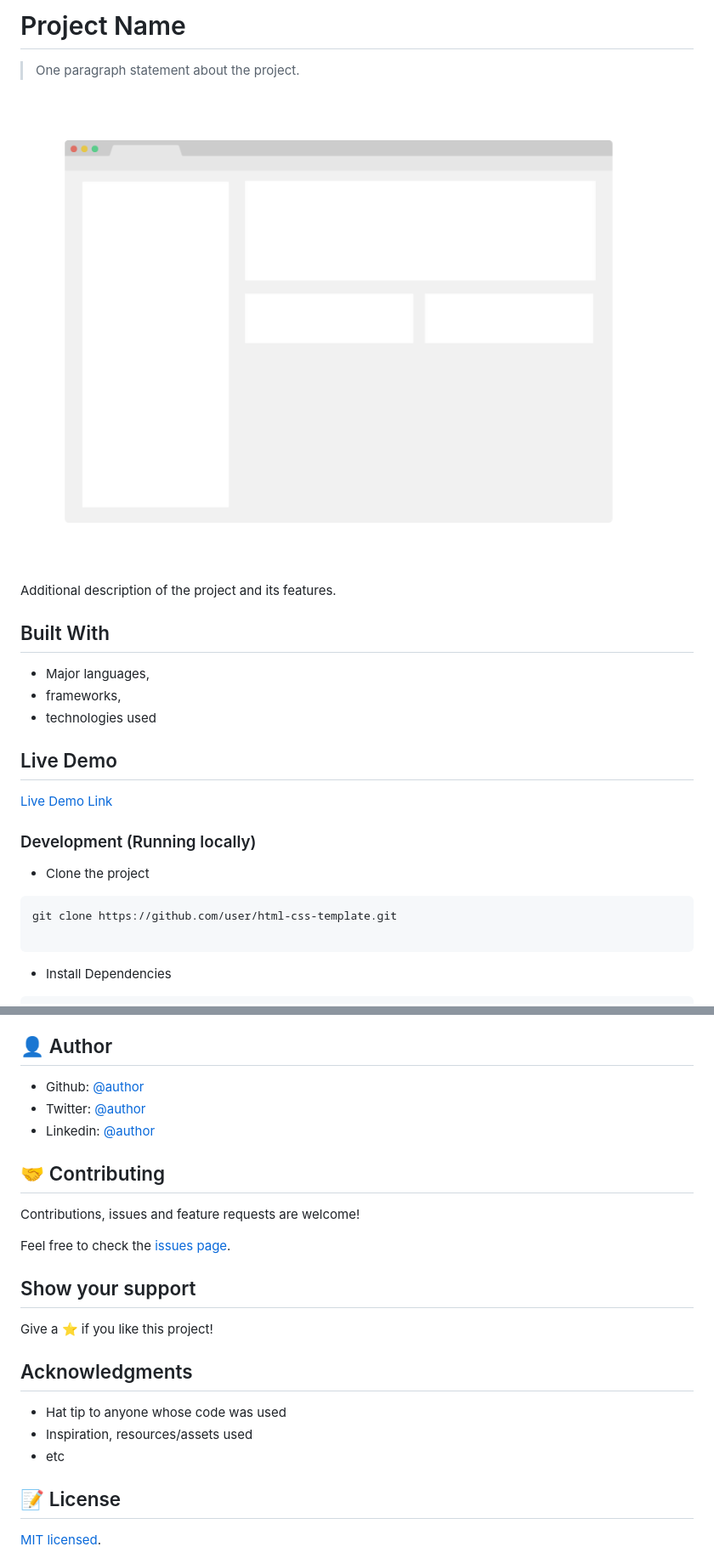
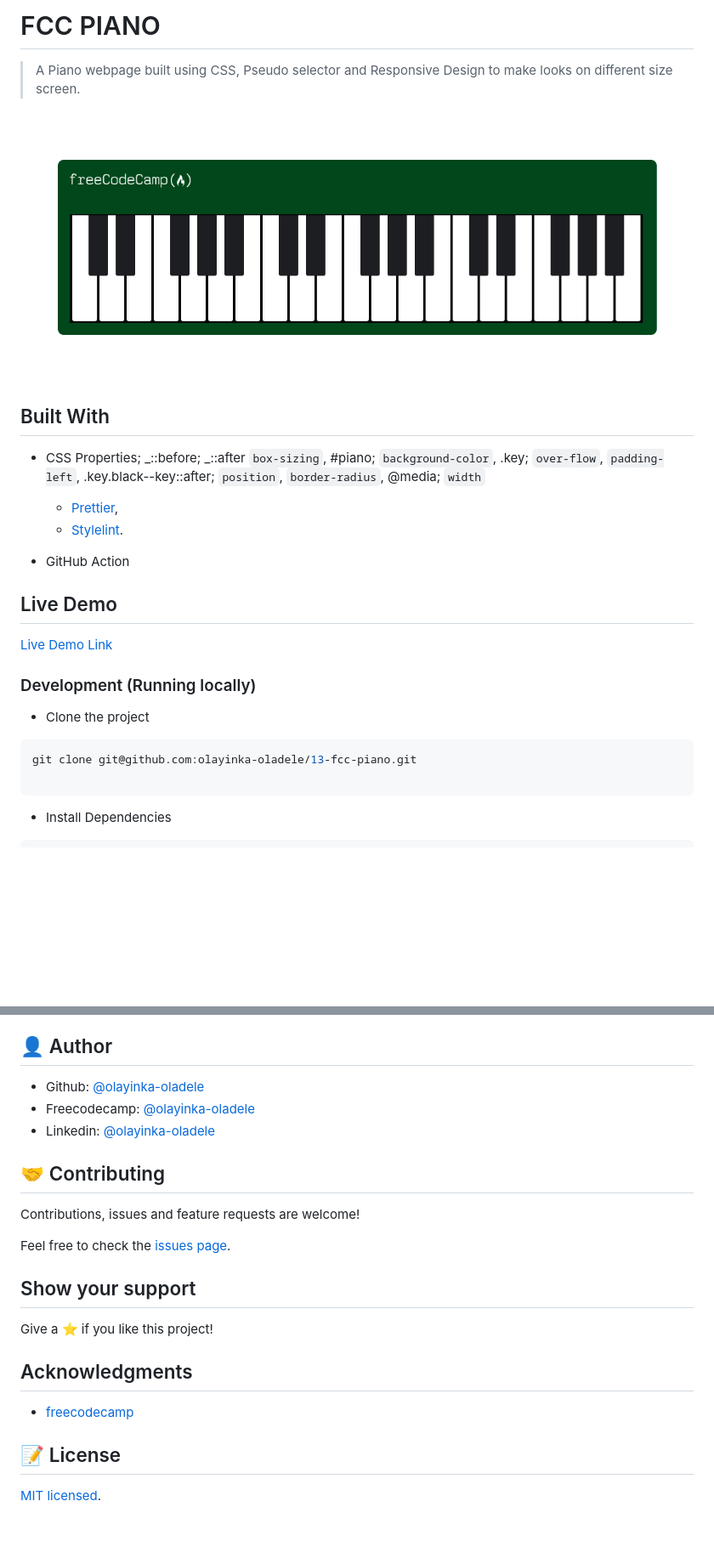
Before and after one commit to olayinka-oladele/13-fcc-piano, a Markdown page: README.md, 2 parts joined by grey strips. Shown: that part at 85% size. GitHub-like rendering; pictures changed too: app_screenshot.png; blank space fills up the shorter version.

Commit message:
Add project description

````diff
--- a/README.md
+++ b/README.md
@@ -1,16 +1,23 @@
-# Project Name
+# FCC PIANO
 
-> One paragraph statement about the project.
+> A Piano webpage built using CSS, Pseudo selector and Responsive Design to make looks on different size screen.
 
 ![screenshot](./app_screenshot.png)
 
-Additional description of the project and its features.
-
 ## Built With
 
-- Major languages,
-- frameworks,
-- technologies used
+- CSS Properties;
+  _::before;
+  _::after `box-sizing`,
+  #piano; `background-color`,
+  .key; `over-flow`, `padding-left`,
+  .key.black--key::after; `position`, `border-radius`,
+  @media; `width`
+
+  - [Prettier](https://prettier.io/),
+  - [Stylelint](https://stylelint.io/).
+
+- GitHub Action
 
 ## Live Demo
 
@@ -21,7 +28,7 @@ Additional description of the project and its features.
 - Clone the project
 
 ```bash
-git clone https://github.com/user/html-css-template.git
+git clone git@github.com:olayinka-oladele/13-fcc-piano.git
 
 ```
 
@@ -70,9 +76,9 @@ yarn hint
 
 ## 👤 Author
 
-- Github: [@author](https://github.com/author)
-- Twitter: [@author](https://twitter.com/author)
-- Linkedin: [@author](https://www.linkedin.com/in/author/)
+- Github: [@olayinka-oladele](https://github.com/olayinka-oladele)
+- Freecodecamp: [@olayinka-oladele](https://freecodecamp.com/author)
+- Linkedin: [@olayinka-oladele](https://www.linkedin.com/in/author/)
 
 ## 🤝 Contributing
 
@@ -86,9 +92,7 @@ Give a ⭐️ if you like this project!
 
 ## Acknowledgments
 
-- Hat tip to anyone whose code was used
-- Inspiration, resources/assets used
-- etc
+- [freecodecamp](https://www.freecodecamp.org/learn/2022/responsive-web-design/learn-responsive-web-design-by-building-a-piano/step-33)
 
 ## 📝 License
 
````
Also changed, not shown: other parts of README.md (+1 -2 lines), 2 other files.
